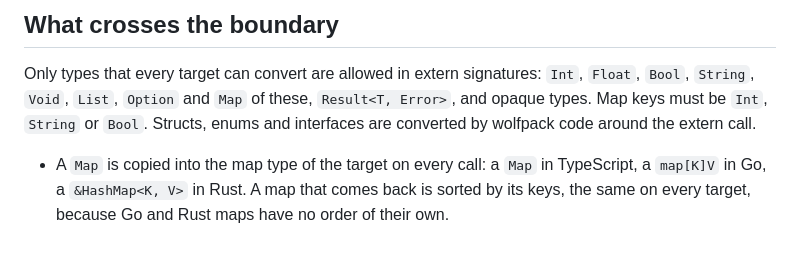
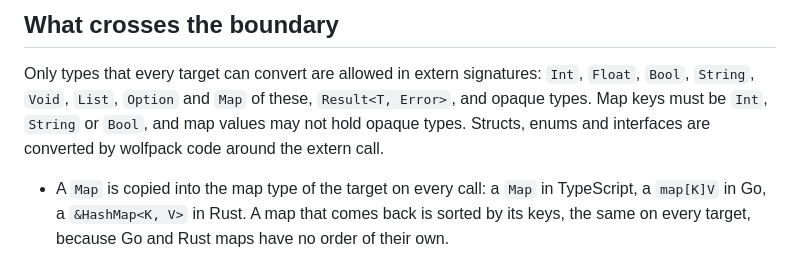
Before and after one commit to realfamousbae/wolfpack, a Markdown page: docs/guide/12-extern.md, the part around the change. GitHub-like rendering.

Commit message:
docs: no opaque values in maps at the extern boundary

```diff
--- a/docs/guide/12-extern.md
+++ b/docs/guide/12-extern.md
@@ -54,7 +54,7 @@ wolfpack parameter becomes the receiver.
 
 Only types that every target can convert are allowed in extern signatures: `Int`, `Float`, `Bool`,
 `String`, `Void`, `List`, `Option` and `Map` of these, `Result<T, Error>`, and opaque types. Map
-keys must be `Int`, `String` or `Bool`. Structs, enums and interfaces are converted by wolfpack
+keys must be `Int`, `String` or `Bool`, and map values may not hold opaque types. Structs, enums and interfaces are converted by wolfpack
 code around the extern call.
 
 - A `Map` is copied into the map type of the target on every call: a `Map` in TypeScript, a
```
